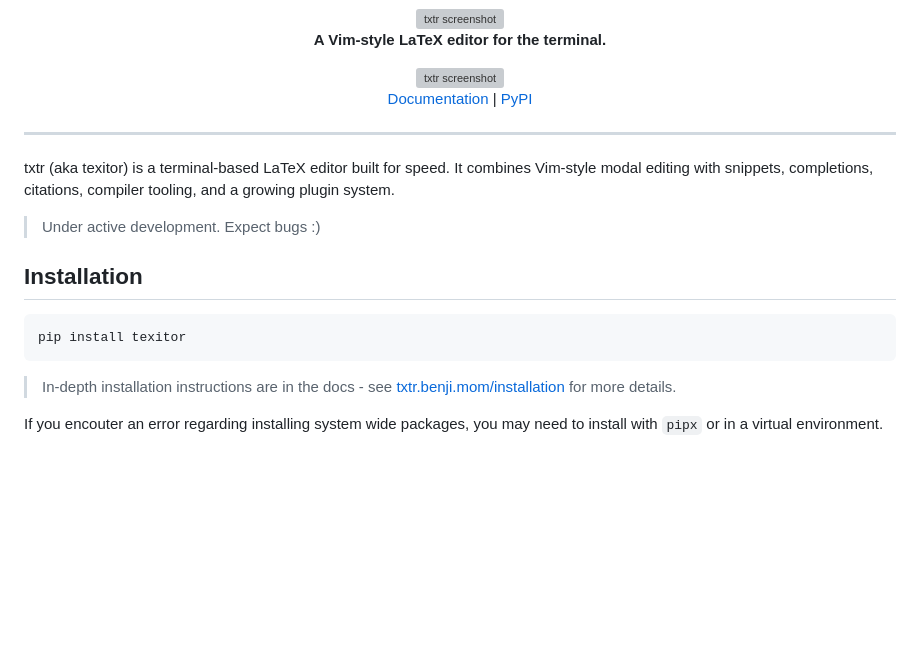
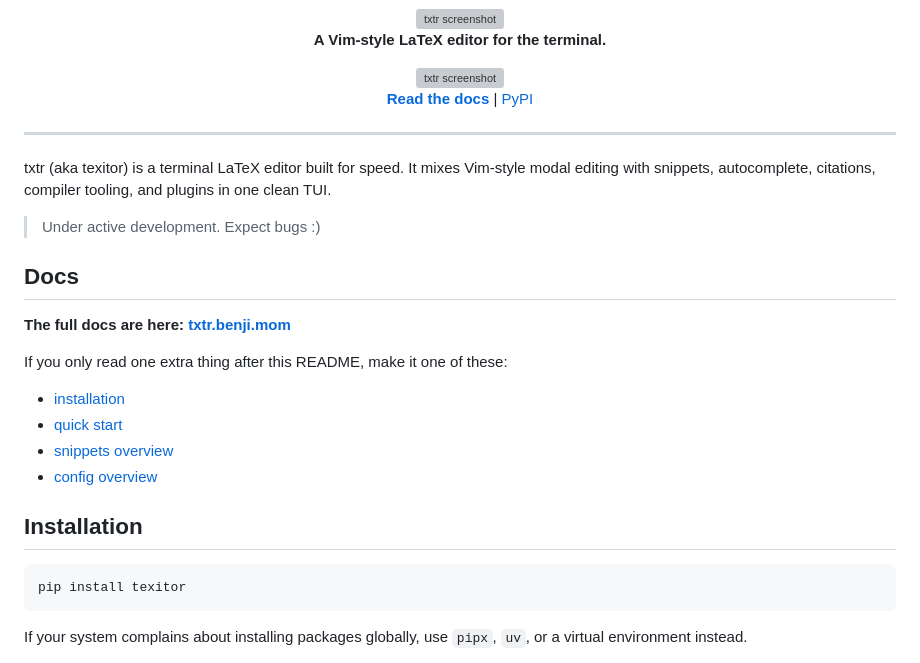
Before and after one commit to benjibrown/txtr, a Markdown page: README.md, the part around one of its changes. GitHub-like rendering; blank space fills up the shorter version; grey boxes are pictures that could not be loaded.

````diff
--- a/README.md
+++ b/README.md
@@ -9,20 +8,30 @@
 <img src="https://txtr.benji.mom/ss.png" alt="txtr screenshot" width="800"/>
 
-<a href="https://txtr.benji.mom">Documentation</a> | <a href="https://pypi.org/project/texitor/">PyPI</a>
+<a href="https://txtr.benji.mom"><strong>Read the docs</strong></a> | <a href="https://pypi.org/project/texitor/">PyPI</a>
 </div>
 
 ---
 
-txtr (aka texitor) is a terminal-based LaTeX editor built for speed. It combines Vim-style modal editing with snippets, completions, citations, compiler tooling, and a growing plugin system.
+txtr (aka texitor) is a terminal LaTeX editor built for speed. It mixes Vim-style modal editing with snippets, autocomplete, citations, compiler tooling, and plugins in one clean TUI.
 
 > Under active development. Expect bugs :)
 
+## Docs
+
+**The full docs are here: [txtr.benji.mom](https://txtr.benji.mom)**
+
+If you only read one extra thing after this README, make it one of these:
+
+- [installation](https://txtr.benji.mom/installation)
+- [quick start](https://txtr.benji.mom/quickstart)
+- [snippets overview](https://txtr.benji.mom/snippets/overview)
+- [config overview](https://txtr.benji.mom/config/overview)
+
 ## Installation
 
-```
+```bash
 pip install texitor
 ```
-> In-depth installation instructions are in the docs - see [txtr.benji.mom/installation](https://txtr.benji.mom/installation) for more details.
 
-If you encouter an error regarding installing system wide packages, you may need to install with `pipx` or in a virtual environment.
+If your system complains about installing packages globally, use `pipx`, `uv`, or a virtual environment instead.
 
````
Also changed, not shown: other parts of README.md (+32 -21 lines).
